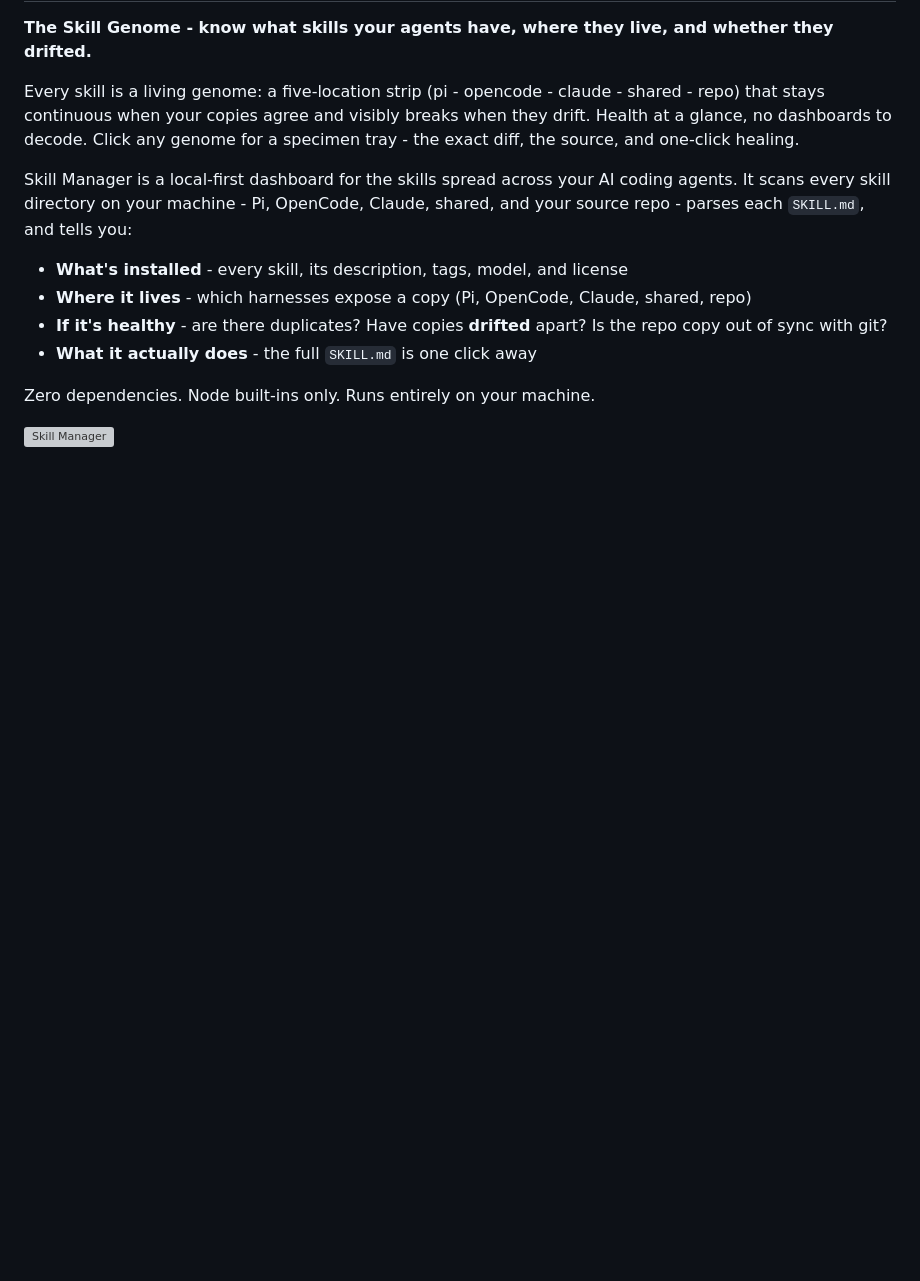
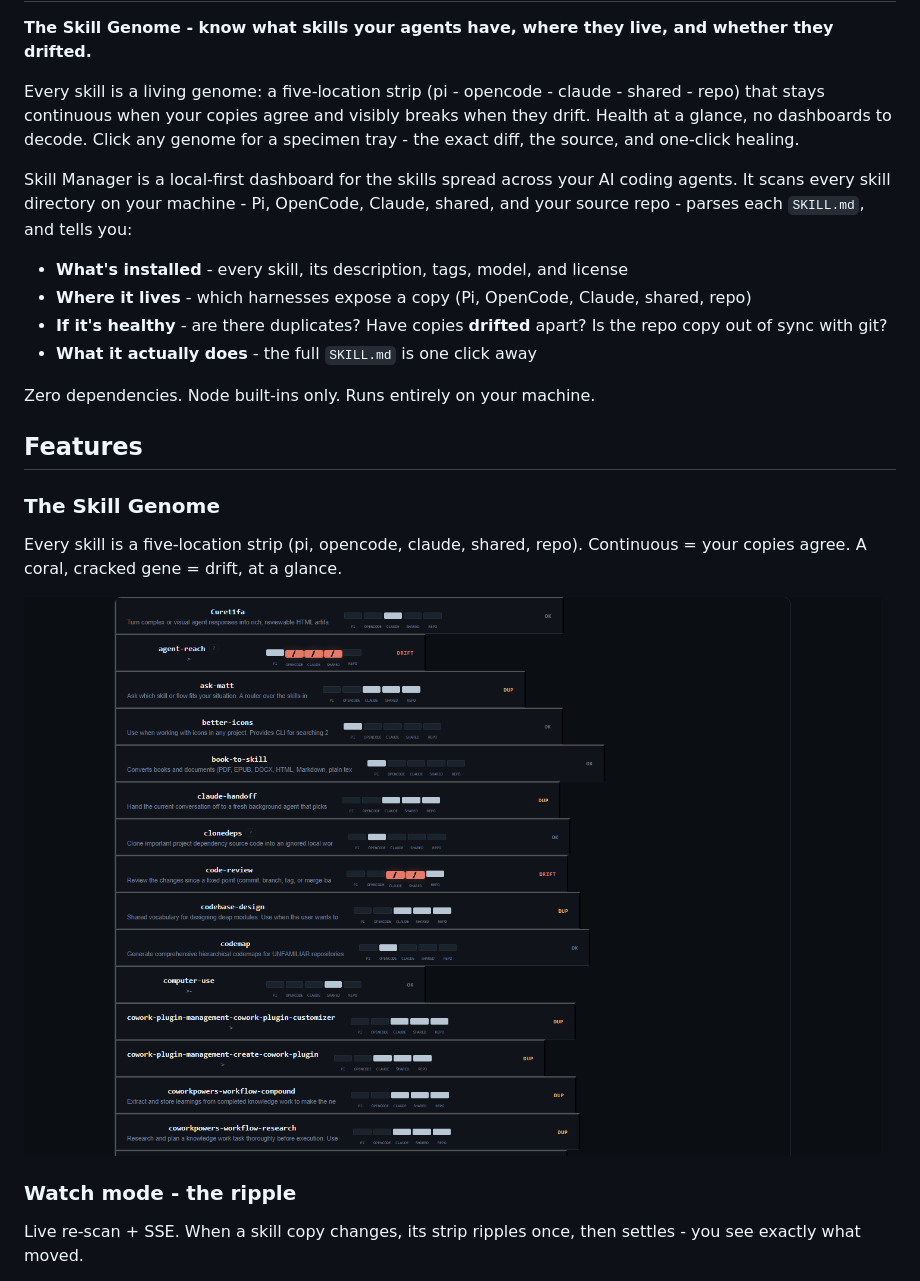
Before and after one commit to intelligentrascal/skill-manager, a Markdown page: README.md, the part around one of its changes. GitHub-like rendering; pictures changed too: docs/screenshots/genome-wall.png (added); blank space fills up the shorter version; grey boxes are pictures that could not be loaded.

```diff
--- a/README.md
+++ b/README.md
@@ -18,4 +18,17 @@ Claude, shared, and your source repo - parses each `SKILL.md`, and tells you:
 
 Zero dependencies. Node built-ins only. Runs entirely on your machine.
 
-![Skill Manager](https://artifacts.aarr.dev/sm-dashboard.png)
+## Features
+
+### The Skill Genome
+
+Every skill is a five-location strip (pi, opencode, claude, shared, repo).
+Continuous = your copies agree. A coral, cracked gene = drift, at a glance.
+
+![Genome wall](docs/screenshots/genome-wall.png)
+
+### Watch mode - the ripple
+
+Live re-scan + SSE. When a skill copy changes, its strip ripples once, then
+settles - you see exactly what moved.
+
```
Also changed, not shown: other parts of README.md (+28 -0 lines), docs/screenshots/body-search.png (added), docs/screenshots/matrix-view.png (added), docs/screenshots/mutation-queue.png (added), docs/screenshots/specimen-tray.png (added), 1 other file.
